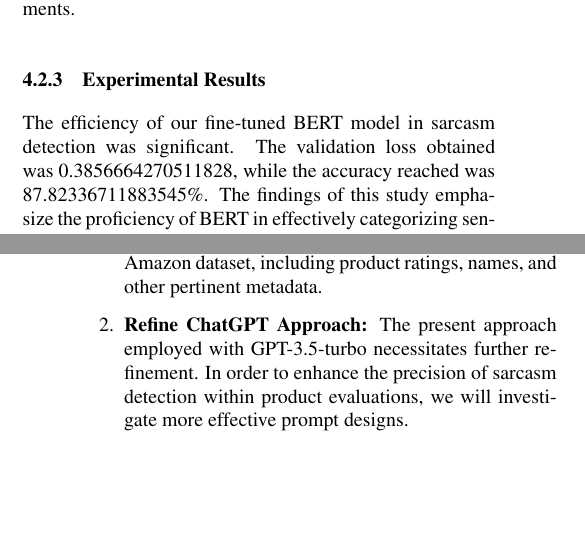
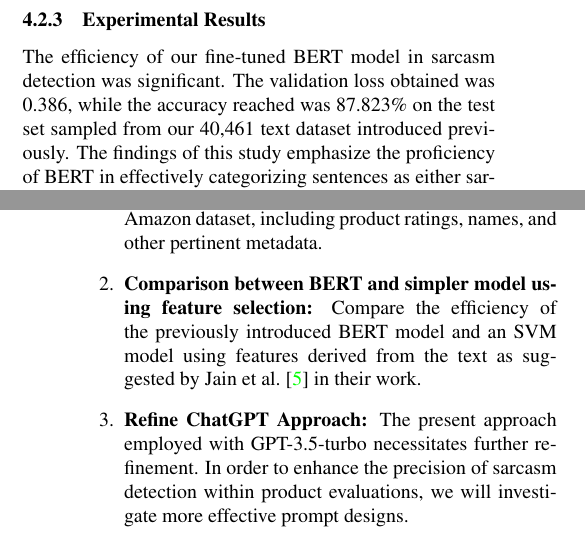
Before and after one commit to hugobouy/deep-learning-project, a LaTeX document (doc/Intermediate Project report/Intermediate_project_report.tex): two parts of the columns of pages 3 and 4 of 4, joined at a grey line, cut so that both start at the same text, the shorter picture padded with empty space. Compiled offline with pdfLaTeX.

Commit message:
Final review of the intermediate report

```diff
--- a/doc/Intermediate Project report/Intermediate_project_report.tex
+++ b/doc/Intermediate Project report/Intermediate_project_report.tex
@@ -236,7 +236,7 @@
 
 \subsubsection{Experimental Results}
 The efficiency of our fine-tuned BERT model in sarcasm detection was significant.
-The validation loss obtained was 0.3856664270511828, while the accuracy reached was 87.82336711883545\%.
+The validation loss obtained was 0.386, while the accuracy reached was 87.823\% on the test set sampled from our 40,461 text dataset introduced previously.
 The findings of this study emphasize the proficiency of BERT in effectively categorizing sentences as either sarcastic or non-sarcastic, hence showcasing its sophisticated comprehension of language and contextual nuances.
 
 \subsubsection{Conclusions}
@@ -272,6 +272,8 @@
 \begin{enumerate}
     \item \textbf{Feature Integration for BERT Model:} The existing BERT-based model will be improved by integrating supplementary product-specific attributes from the Amazon dataset, including product ratings, names, and other pertinent metadata.
 
+    \item \textbf{Comparison between BERT and simpler model using feature selection:} Compare the efficiency of the previously introduced BERT model and an SVM model using features derived from the text as suggested by Jain et al.~\cite{jain2019} in their work.
+
     \item \textbf{Refine ChatGPT Approach:} The present approach employed with GPT-3.5-turbo necessitates further refinement. In order to enhance the precision of sarcasm detection within product evaluations, we will investigate more effective prompt designs.
 
     \item \textbf{Evaluate GPT-4 Performance:} Leveraging a subset of our dataset, we plan to test the effectiveness of GPT-4 for sarcasm detection, keeping in mind the associated costs.
```
Also changed, not shown: doc/Deliverable/Bouy_Kalbe_Roumane_Intermediate_project_report.pdf (added), doc/Intermediate Project report/Intermediate_project_report.tex (4 more changed lines).
